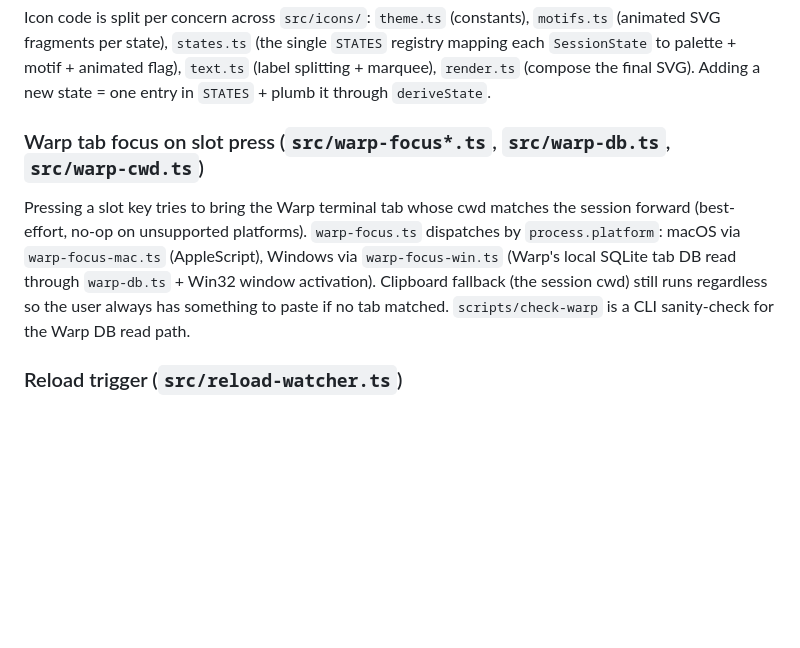
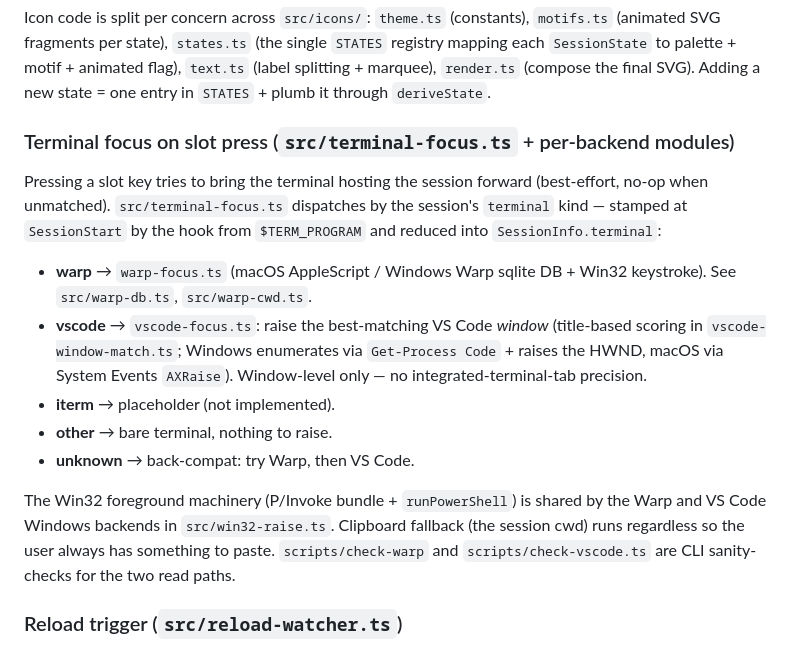
Before and after one commit to JulienCr/streamdeck-claude, a Markdown page: CLAUDE.md, the part around the change. Drawn GitHub-style; blank space fills up the shorter version.

```diff
--- a/CLAUDE.md
+++ b/CLAUDE.md
@@ -59,9 +59,28 @@ State priority for an idle session: `awaiting_plan` > `awaiting` > plain `idle`.
 
 Icon code is split per concern across `src/icons/`: `theme.ts` (constants), `motifs.ts` (animated SVG fragments per state), `states.ts` (the single `STATES` registry mapping each `SessionState` to palette + motif + animated flag), `text.ts` (label splitting + marquee), `render.ts` (compose the final SVG). Adding a new state = one entry in `STATES` + plumb it through `deriveState`.
 
-### Warp tab focus on slot press (`src/warp-focus*.ts`, `src/warp-db.ts`, `src/warp-cwd.ts`)
+### Terminal focus on slot press (`src/terminal-focus.ts` + per-backend modules)
 
-Pressing a slot key tries to bring the Warp terminal tab whose cwd matches the session forward (best-effort, no-op on unsupported platforms). `warp-focus.ts` dispatches by `process.platform`: macOS via `warp-focus-mac.ts` (AppleScript), Windows via `warp-focus-win.ts` (Warp's local SQLite tab DB read through `warp-db.ts` + Win32 window activation). Clipboard fallback (the session cwd) still runs regardless so the user always has something to paste if no tab matched. `scripts/check-warp` is a CLI sanity-check for the Warp DB read path.
+Pressing a slot key tries to bring the terminal hosting the session forward
+(best-effort, no-op when unmatched). `src/terminal-focus.ts` dispatches by the
+session's `terminal` kind — stamped at `SessionStart` by the hook from
+`$TERM_PROGRAM` and reduced into `SessionInfo.terminal`:
+
+- **warp** → `warp-focus.ts` (macOS AppleScript / Windows Warp sqlite DB +
+  Win32 keystroke). See `src/warp-db.ts`, `src/warp-cwd.ts`.
+- **vscode** → `vscode-focus.ts`: raise the best-matching VS Code *window*
+  (title-based scoring in `vscode-window-match.ts`; Windows enumerates via
+  `Get-Process Code` + raises the HWND, macOS via System Events `AXRaise`).
+  Window-level only — no integrated-terminal-tab precision.
+- **iterm** → placeholder (not implemented).
+- **other** → bare terminal, nothing to raise.
+- **unknown** → back-compat: try Warp, then VS Code.
+
+The Win32 foreground machinery (P/Invoke bundle + `runPowerShell`) is shared by
+the Warp and VS Code Windows backends in `src/win32-raise.ts`. Clipboard
+fallback (the session cwd) runs regardless so the user always has something to
+paste. `scripts/check-warp` and `scripts/check-vscode.ts` are CLI sanity-checks
+for the two read paths.
 
 ### Reload trigger (`src/reload-watcher.ts`)
 
```
Also changed, not shown: README.md (+11 -5 lines), docs/vscode-focus.md (added, +63 -0 lines).
